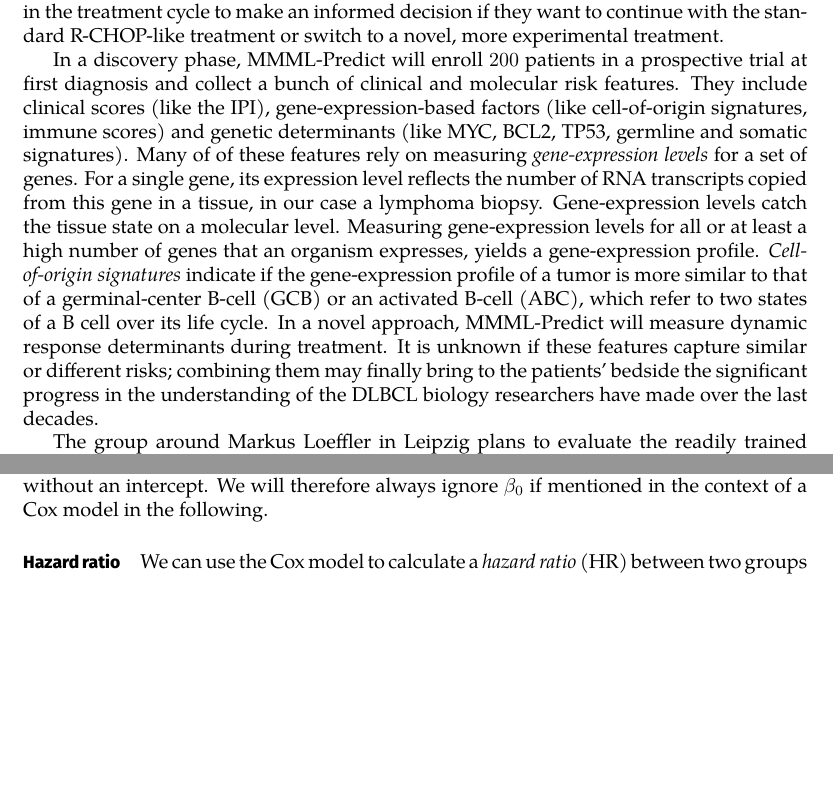
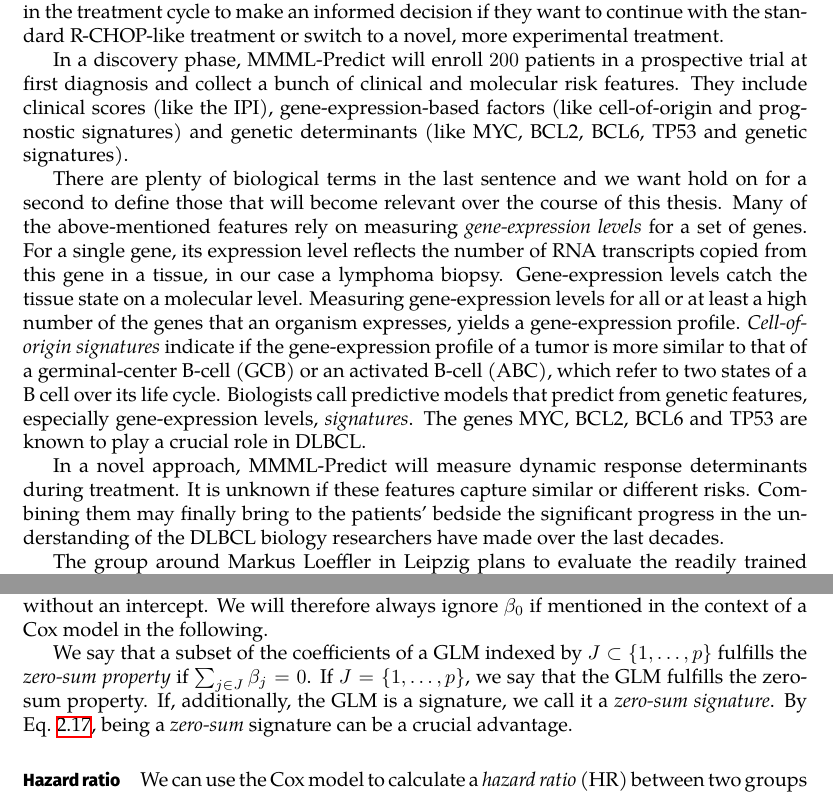
Before and after one commit to lgessl/master-thesis, a LaTeX thesis (documents/thesis/main.tex, which reads documents/thesis/1-intro.tex, documents/thesis/2-methods.tex): two parts of pages 5 and 17 of 44, joined at a grey line, cut so that both start at the same text, the shorter picture padded with empty space. Compiled offline with XeLaTeX.

Commit message:
define zero-sum property, signature

```diff
--- a/documents/thesis/1-intro.tex
+++ b/documents/thesis/1-intro.tex
@@ -70,22 +70,28 @@ patients and clinicians early in the treatment cycle to make an informed decisio
 continue with the standard R-CHOP-like treatment or switch to a novel, more experimental treatment.
 
 In a discovery phase, MMML-Predict will enroll \num{200} patients in a prospective trial at first
-diagnosis and
-collect a bunch of clinical and molecular risk features.
-They include clinical scores (like the IPI), gene-expression-based factors (like cell-of-origin
-signatures, immune scores) and genetic determinants (like MYC, BCL2, TP53, germline and somatic
-signatures). Many of of these features rely on measuring \textit{gene-expression levels} for a set
+diagnosis and collect a bunch of clinical and molecular risk features.
+They include clinical scores (like the IPI), gene-expression-based factors (like cell-of-origin and
+prognostic signatures) and genetic determinants (like MYC, BCL2, BCL6, TP53 and genetic
+signatures).
+
+There are plenty of biological terms in the last sentence and we want hold on for a second to
+define those that will become relevant over the course of this thesis.
+Many of the above-mentioned features rely on measuring \textit{gene-expression levels} for a set
 of genes.
 For a single gene, its expression level reflects the number of RNA transcripts copied from
 this gene in a tissue, in our case a lymphoma biopsy. Gene-expression levels catch the tissue
 state on a molecular level. Measuring gene-expression levels for all
-or at least a high number of genes that an organism expresses, yields a gene-expression profile.
-\textit{Cell-of-origin signatures} indicate if the gene-expression profile
+or at least a high number of the genes that an organism expresses, yields a gene-expression
+profile. \textit{Cell-of-origin signatures} indicate if the gene-expression profile
 of a tumor is more similar to that of a germinal-center B-cell (GCB) or an activated B-cell (ABC),
-which refer to two states of a B cell over its life cycle.
+which refer to two states of a B cell over its life cycle. Biologists call predictive models that
+predict from genetic features, especially gene-expression levels, \textit{signatures}. The genes
+MYC, BCL2, BCL6 and TP53 are known to play a crucial role in DLBCL.
+
 In a novel approach, MMML-Predict will measure dynamic response determinants during treatment. It is
 unknown if these features capture similar or different
-risks; combining them may finally bring to the patients' bedside the significant progress in the
+risks. Combining them may finally bring to the patients' bedside the significant progress in the
 understanding of the DLBCL biology researchers have made over the last decades.
 
 The group around Markus Loeffler in Leipzig plans to evaluate the readily trained MMML-Predictor on
--- a/documents/thesis/2-methods.tex
+++ b/documents/thesis/2-methods.tex
@@ -614,6 +613,12 @@ mean the output of the linear predictor. In light of all these similarities,
 in this thesis we refer to both GLMs in the typical sense and Cox models as GLMs. Looking closely,
 the Cox model gets along without an intercept. We will therefore always ignore $\beta_0$ if
 mentioned in the context of a Cox model in the following.
+
+We say that a subset of the coefficients of a GLM indexed by $J \subset \{1, \ldots, p \}$ fulfills
+the \textit{zero-sum property} if $\sum_{j \in J} \beta_j = 0$. If $J = \{1, \ldots, p \}$, we say
+that the GLM fulfills the zero-sum property. If, additionally, the GLM is a signature, we call it a
+\textit{zero-sum signature}. By Eq.\ \ref{eq:zerosum-sample-shifts}, being a \textit{zero-sum}
+signature can be a crucial advantage.
 
 \paragraph{Hazard ratio}
 
```
Also changed, not shown: documents/thesis/3-results.tex (+1 -1 lines), documents/thesis/2-methods.tex (10 more changed lines).
